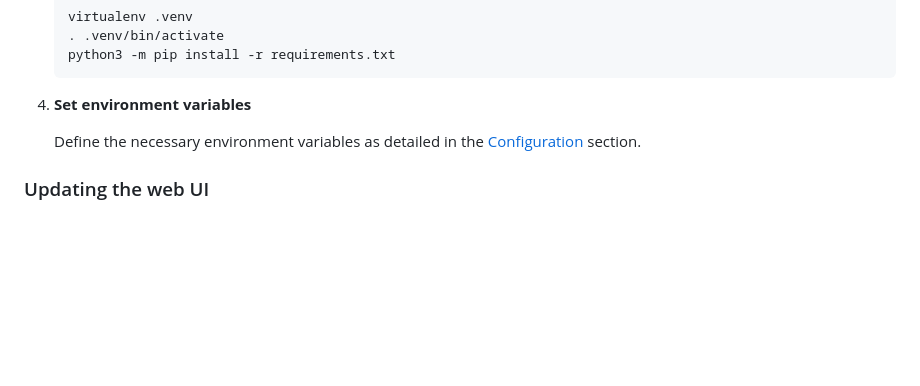
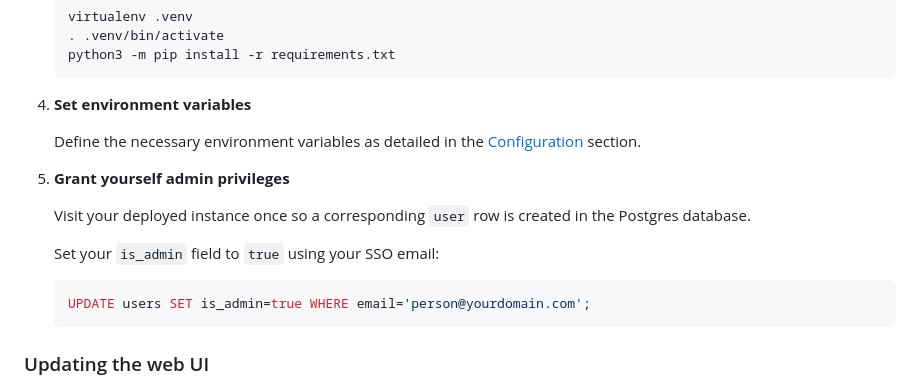
Before and after one commit to Zellic/telescope, a Markdown page: README.md, the part around the change. GitHub-like rendering; blank space fills up the shorter version.

````diff
--- a/README.md
+++ b/README.md
@@ -142,6 +142,16 @@ Build Instructions
 
     Define the necessary environment variables as detailed in the [Configuration](#configuration) section.
 
+5. **Grant yourself admin privileges**
+
+   Visit your deployed instance once so a corresponding `user` row is created in the Postgres database.
+
+   Set your `is_admin` field to `true` using your SSO email:
+
+   ```sql
+   UPDATE users SET is_admin=true WHERE email='person@yourdomain.com';
+   ```
+
 ### Updating the web UI
 
 Currently the web UI is not built automatically by this repository's Dockerfile. In order to update the web UI, you must build a static export of the [web UI repository](https://github.com/Zellic/telescope-webui) and copy the contents of the `out` folder to the `telescope-webui-dist` folder in this repository. PRs to improve this process are welcome.
````
